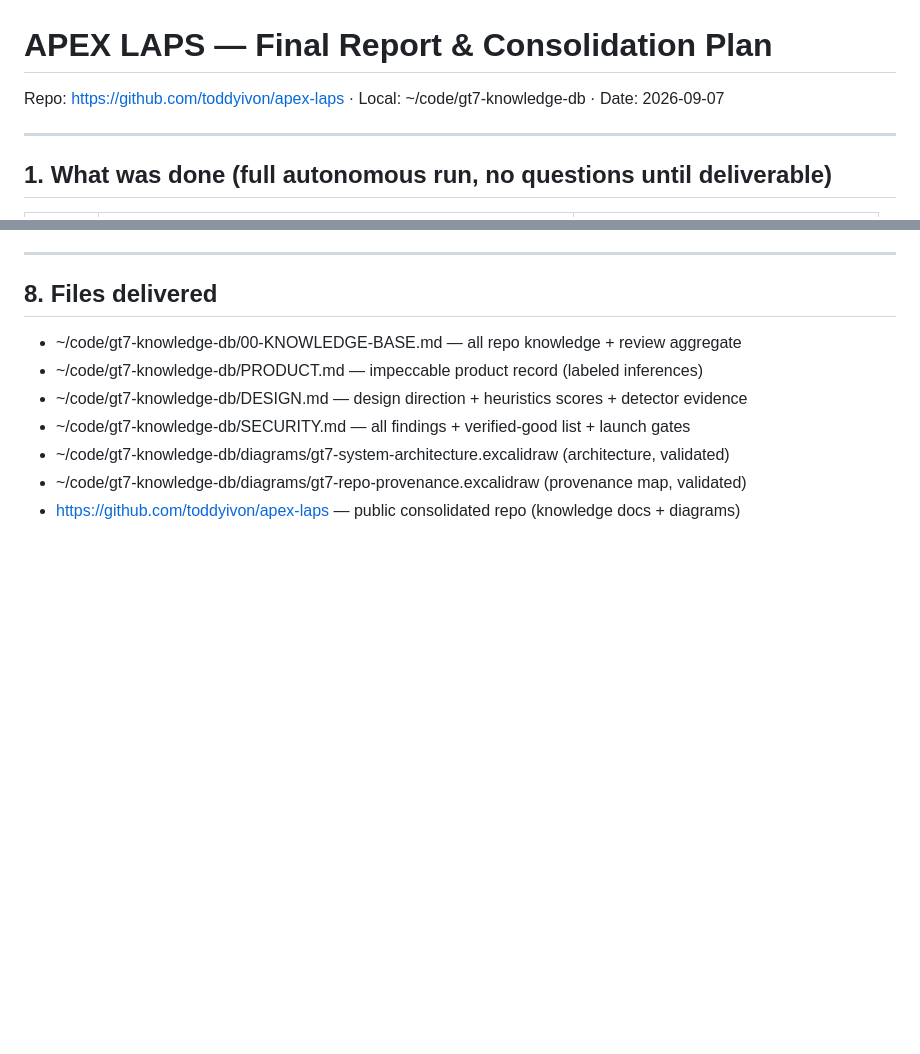
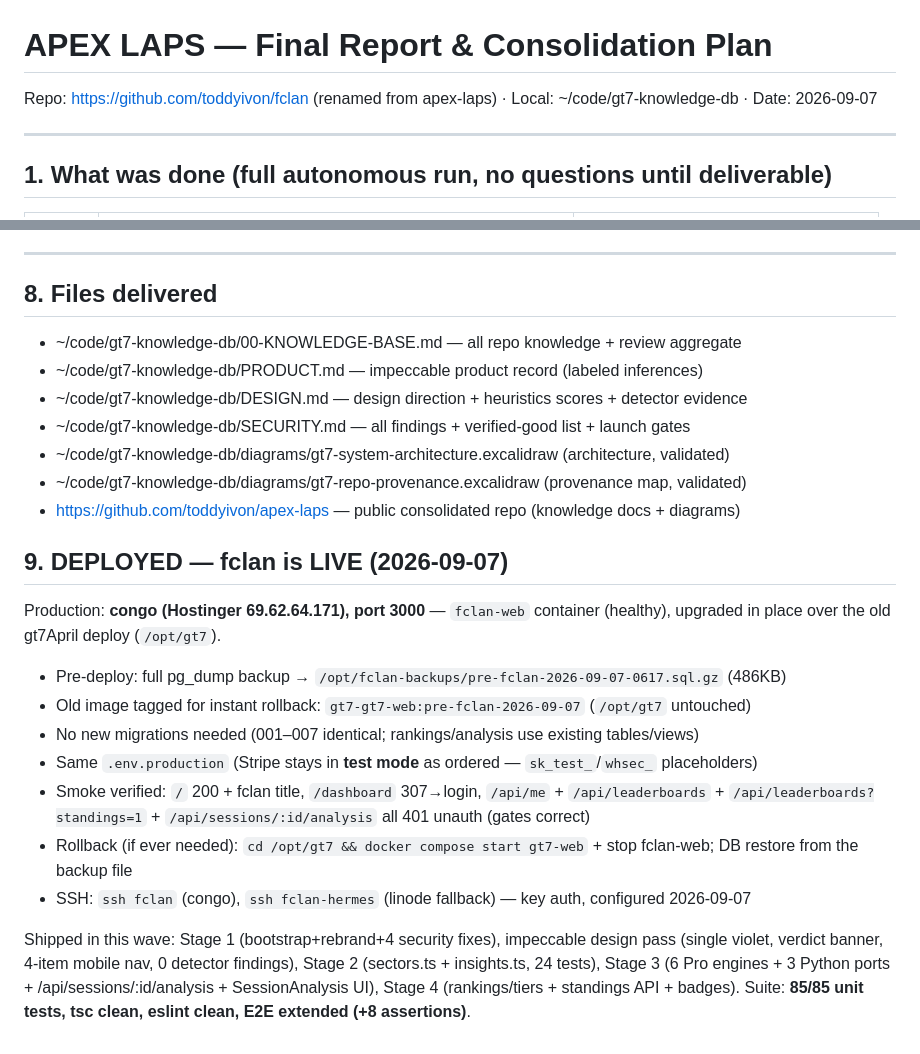
Before and after one commit to toddyivon/fclan, a Markdown page: docs/REPORT.md, 2 parts joined by grey strips. Drawn GitHub-style; blank space fills up the shorter version.

```diff
--- a/docs/REPORT.md
+++ b/docs/REPORT.md
@@ -1,6 +1,6 @@
 # APEX LAPS — Final Report & Consolidation Plan
 
-Repo: https://github.com/toddyivon/apex-laps · Local: ~/code/gt7-knowledge-db · Date: 2026-09-07
+Repo: https://github.com/toddyivon/fclan (renamed from apex-laps) · Local: ~/code/gt7-knowledge-db · Date: 2026-09-07
 
 ---
 
@@ -159,3 +159,22 @@ Also recommended: `agent-self-evaluation` after each stage, `skill-comply` for s
 - ~/code/gt7-knowledge-db/diagrams/gt7-system-architecture.excalidraw (architecture, validated)
 - ~/code/gt7-knowledge-db/diagrams/gt7-repo-provenance.excalidraw (provenance map, validated)
 - https://github.com/toddyivon/apex-laps — public consolidated repo (knowledge docs + diagrams)
+
+## 9. DEPLOYED — fclan is LIVE (2026-09-07)
+
+Production: **congo (Hostinger 69.62.64.171), port 3000** — `fclan-web` container
+(healthy), upgraded in place over the old gt7April deploy (`/opt/gt7`).
+
+- Pre-deploy: full pg_dump backup → `/opt/fclan-backups/pre-fclan-2026-09-07-0617.sql.gz` (486KB)
+- Old image tagged for instant rollback: `gt7-gt7-web:pre-fclan-2026-09-07` (`/opt/gt7` untouched)
+- No new migrations needed (001–007 identical; rankings/analysis use existing tables/views)
+- Same `.env.production` (Stripe stays in **test mode** as ordered — `sk_test_`/`whsec_` placeholders)
+- Smoke verified: `/` 200 + fclan title, `/dashboard` 307→login, `/api/me` + `/api/leaderboards` + `/api/leaderboards?standings=1` + `/api/sessions/:id/analysis` all 401 unauth (gates correct)
+- Rollback (if ever needed): `cd /opt/gt7 && docker compose start gt7-web` + stop fclan-web; DB restore from the backup file
+- SSH: `ssh fclan` (congo), `ssh fclan-hermes` (linode fallback) — key auth, configured 2026-09-07
+
+Shipped in this wave: Stage 1 (bootstrap+rebrand+4 security fixes), impeccable design pass
+(single violet, verdict banner, 4-item mobile nav, 0 detector findings), Stage 2 (sectors.ts +
+insights.ts, 24 tests), Stage 3 (6 Pro engines + 3 Python ports + /api/sessions/:id/analysis +
+SessionAnalysis UI), Stage 4 (rankings/tiers + standings API + badges). Suite: **85/85 unit tests,
+tsc clean, eslint clean, E2E extended (+8 assertions)**.
```
Also changed, not shown: docs/MOBILE-BUILD.md (added, +60 -0 lines).
